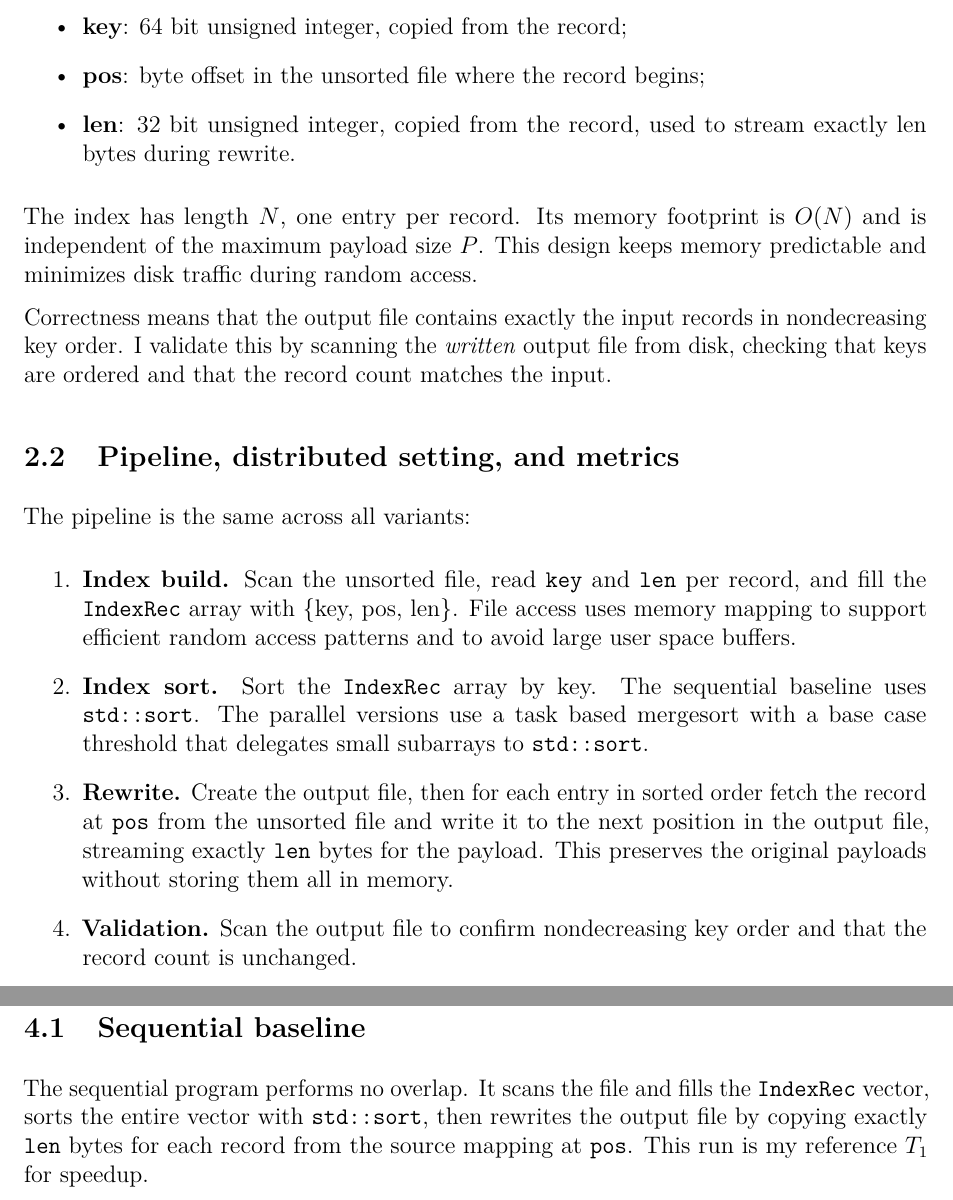
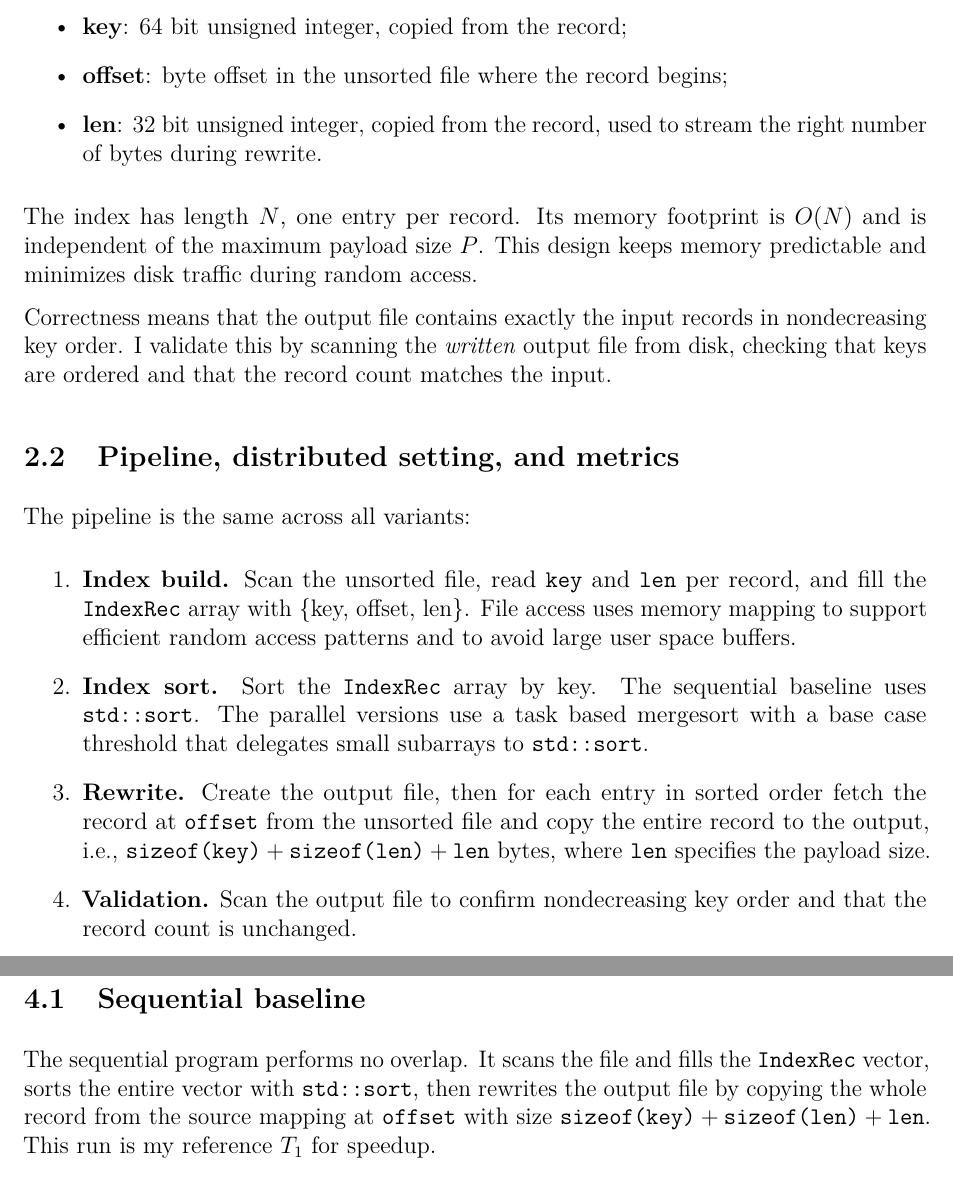
Before and after one commit to davide-marchi/Parallel-and-Distributed-Systems-Paradigms-and-Models, a LaTeX document (report/report.tex): two parts of pages 4 and 6 of 17, joined at a grey line, cut so that both start at the same text. Compiled offline with pdfLaTeX.

Commit message:
Updated to offset clarification in the report

```diff
--- a/report/report.tex
+++ b/report/report.tex
@@ -100,8 +100,8 @@ I use the following logical layout for each \textbf{Record}:
 Sorting records in place is impractical when the file is larger than RAM. Instead, I construct an auxiliary in memory index. Each entry is an \textbf{IndexRec} that stores only what is needed to order and later locate the record:
 \begin{itemize}
   \item \textbf{key}: 64 bit unsigned integer, copied from the record;
-  \item \textbf{pos}: byte offset in the unsorted file where the record begins;
-  \item \textbf{len}: 32 bit unsigned integer, copied from the record, used to stream exactly \(\text{len}\) bytes during rewrite.
+  \item \textbf{offset}: byte offset in the unsorted file where the record begins;
+  \item \textbf{len}: 32 bit unsigned integer, copied from the record, used to stream the right number of bytes during rewrite.
 \end{itemize}
 The index has length \(N\), one entry per record. Its memory footprint is \(O(N)\) and is independent of the maximum payload size \(P\). This design keeps memory predictable and minimizes disk traffic during random access.
 
@@ -110,9 +110,9 @@ Correctness means that the output file contains exactly the input records in non
 \subsection{Pipeline, distributed setting, and metrics}
 The pipeline is the same across all variants:
 \begin{enumerate}
-  \item \textbf{Index build.} Scan the unsorted file, read \texttt{key} and \texttt{len} per record, and fill the \texttt{IndexRec} array with \{key, pos, len\}. File access uses memory mapping to support efficient random access patterns and to avoid large user space buffers.
+  \item \textbf{Index build.} Scan the unsorted file, read \texttt{key} and \texttt{len} per record, and fill the \texttt{IndexRec} array with \{key, offset, len\}. File access uses memory mapping to support efficient random access patterns and to avoid large user space buffers.
   \item \textbf{Index sort.} Sort the \texttt{IndexRec} array by key. The sequential baseline uses \texttt{std::sort}. The parallel versions use a task based mergesort with a base case threshold that delegates small subarrays to \texttt{std::sort}.
-  \item \textbf{Rewrite.} Create the output file, then for each entry in sorted order fetch the record at \texttt{pos} from the unsorted file and write it to the next position in the output file, streaming exactly \texttt{len} bytes for the payload. This preserves the original payloads without storing them all in memory.
+  \item \textbf{Rewrite.} Create the output file, then for each entry in sorted order fetch the record at \texttt{offset} from the unsorted file and copy the entire record to the output, i.e., \(\texttt{sizeof(key)}+\texttt{sizeof(len)}+\texttt{len}\) bytes, where \texttt{len} specifies the payload size.
   \item \textbf{Validation.} Scan the output file to confirm nondecreasing key order and that the record count is unchanged.
 \end{enumerate}
 
@@ -167,6 +167,6 @@ All single node variants share the same three stage pipeline: I first scan the f
 
 \subsection{Sequential baseline}
-The sequential program performs no overlap. It scans the file and fills the \texttt{IndexRec} vector, sorts the entire vector with \texttt{std::sort}, then rewrites the output file by copying exactly \texttt{len} bytes for each record from the source mapping at \texttt{pos}. This run is my reference \(T_1\) for speedup.
+The sequential program performs no overlap. It scans the file and fills the \texttt{IndexRec} vector, sorts the entire vector with \texttt{std::sort}, then rewrites the output file by copying the whole record from the source mapping at \texttt{offset} with size \(\texttt{sizeof(key)}+\texttt{sizeof(len)}+\texttt{len}\). This run is my reference \(T_1\) for speedup.
 
 \subsection{FastFlow implementation}
 I use a single FastFlow farm. With \(n\) threads, the farm consists of one emitter and \(n-1\) workers.
```
Also changed, not shown: report/report.pdf, report/report.tex (10 more changed lines).
